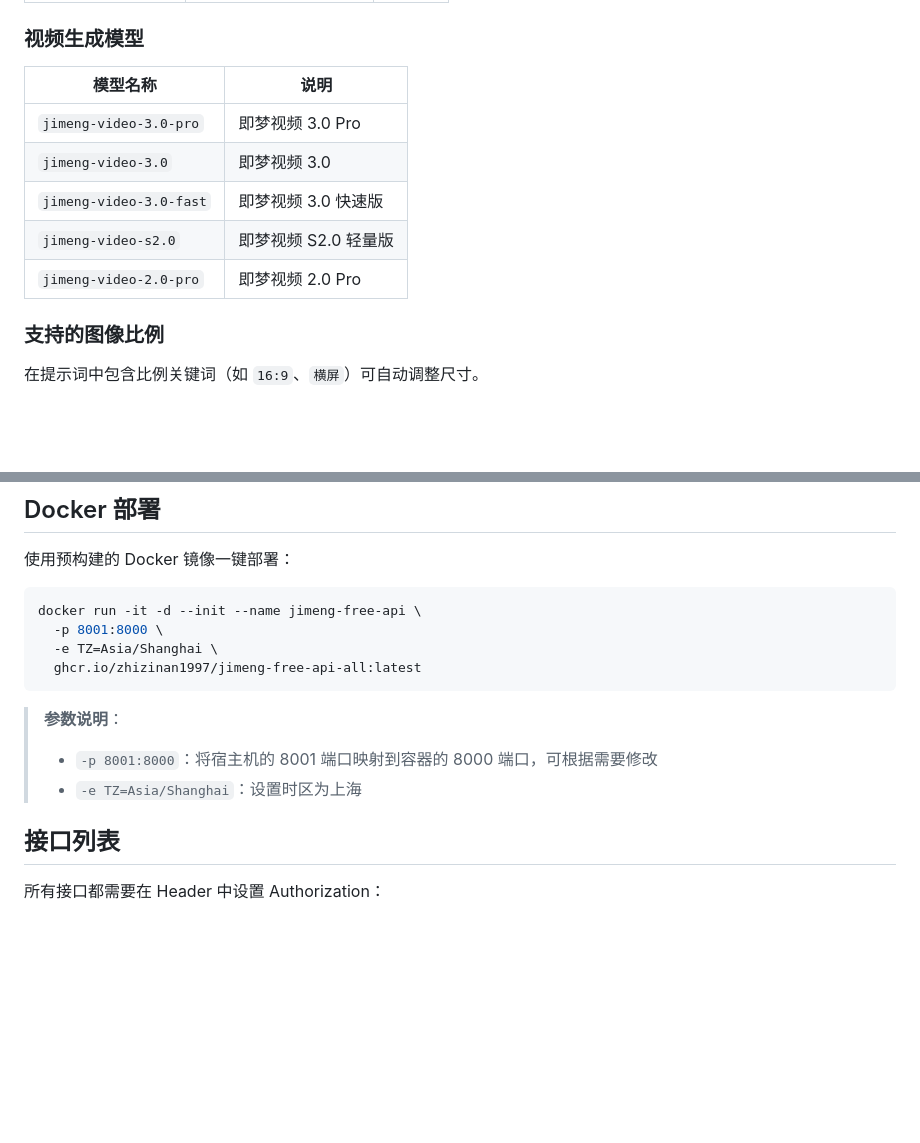
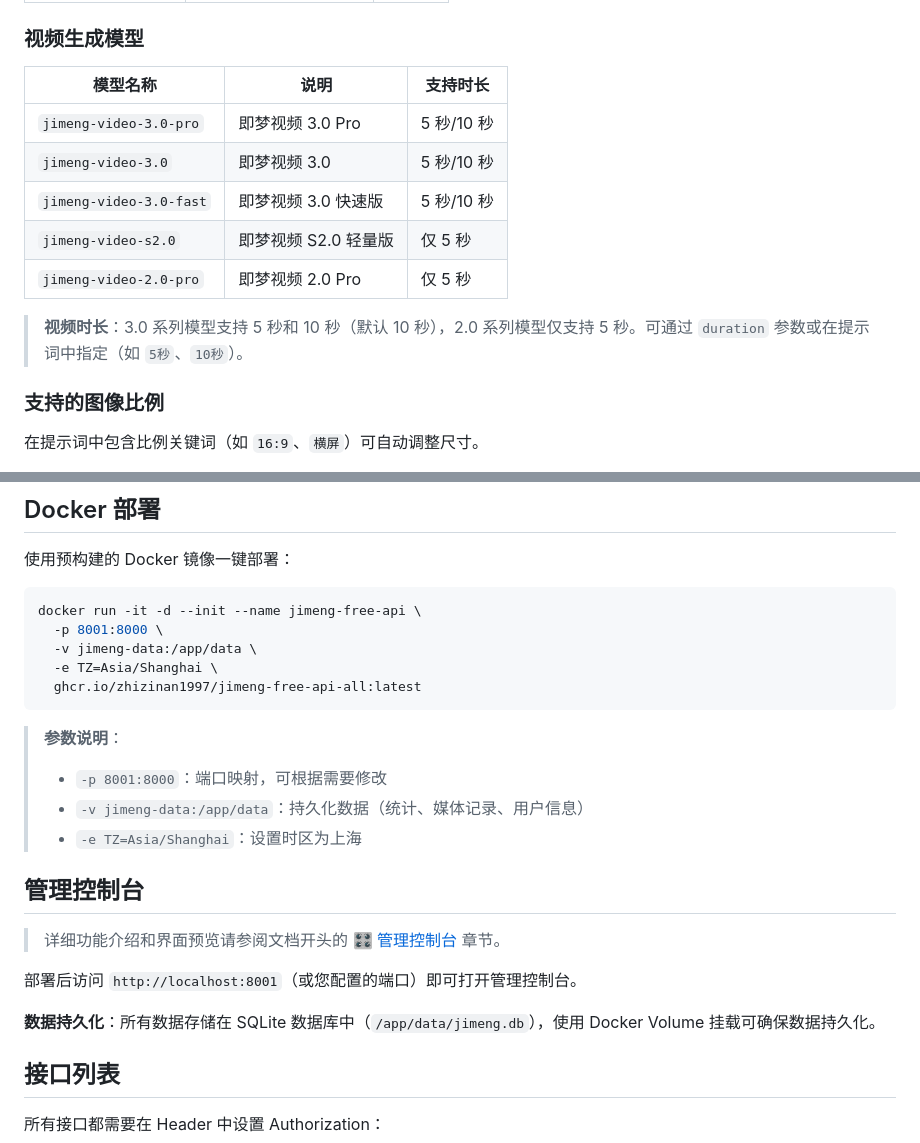
Before and after one commit to zhizinan1997/jimeng-free-api-all, a Markdown page: README.md, 2 parts joined by grey strips. Drawn GitHub-style; blank space fills up the shorter version.

````diff
--- a/README.md
+++ b/README.md
@@ -36,13 +76,15 @@
 
 ### 视频生成模型
 
-| 模型名称                | 说明                 |
-| ----------------------- | -------------------- |
-| `jimeng-video-3.0-pro`  | 即梦视频 3.0 Pro     |
-| `jimeng-video-3.0`      | 即梦视频 3.0         |
-| `jimeng-video-3.0-fast` | 即梦视频 3.0 快速版  |
-| `jimeng-video-s2.0`     | 即梦视频 S2.0 轻量版 |
-| `jimeng-video-2.0-pro`  | 即梦视频 2.0 Pro     |
+| 模型名称                | 说明                 | 支持时长   |
+| ----------------------- | -------------------- | ---------- |
+| `jimeng-video-3.0-pro`  | 即梦视频 3.0 Pro     | 5 秒/10 秒 |
+| `jimeng-video-3.0`      | 即梦视频 3.0         | 5 秒/10 秒 |
+| `jimeng-video-3.0-fast` | 即梦视频 3.0 快速版  | 5 秒/10 秒 |
+| `jimeng-video-s2.0`     | 即梦视频 S2.0 轻量版 | 仅 5 秒    |
+| `jimeng-video-2.0-pro`  | 即梦视频 2.0 Pro     | 仅 5 秒    |
+
+> **视频时长**：3.0 系列模型支持 5 秒和 10 秒（默认 10 秒），2.0 系列模型仅支持 5 秒。可通过 `duration` 参数或在提示词中指定（如 `5秒`、`10秒`）。
 
 ### 支持的图像比例
 
@@ -105,14 +147,24 @@
 ```bash
 docker run -it -d --init --name jimeng-free-api \
   -p 8001:8000 \
+  -v jimeng-data:/app/data \
   -e TZ=Asia/Shanghai \
   ghcr.io/zhizinan1997/jimeng-free-api-all:latest
 ```
 
 > **参数说明**：
 >
-> - `-p 8001:8000`：将宿主机的 8001 端口映射到容器的 8000 端口，可根据需要修改
+> - `-p 8001:8000`：端口映射，可根据需要修改
+> - `-v jimeng-data:/app/data`：持久化数据（统计、媒体记录、用户信息）
 > - `-e TZ=Asia/Shanghai`：设置时区为上海
+
+## 管理控制台
+
+> 详细功能介绍和界面预览请参阅文档开头的 [🎛️ 管理控制台](#%EF%B8%8F-管理控制台重点功能) 章节。
+
+部署后访问 `http://localhost:8001`（或您配置的端口）即可打开管理控制台。
+
+**数据持久化**：所有数据存储在 SQLite 数据库中（`/app/data/jimeng.db`），使用 Docker Volume 挂载可确保数据持久化。
 
 ## 接口列表
 
````
Also changed, not shown: other parts of README.md (+42 -2 lines), image/dashboard-login.png (added), image/dashboard-media.png (added), image/dashboard-stats.png (added), 16 other files.
